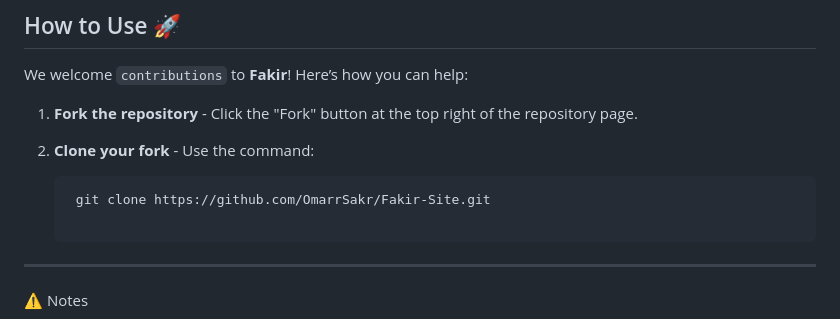
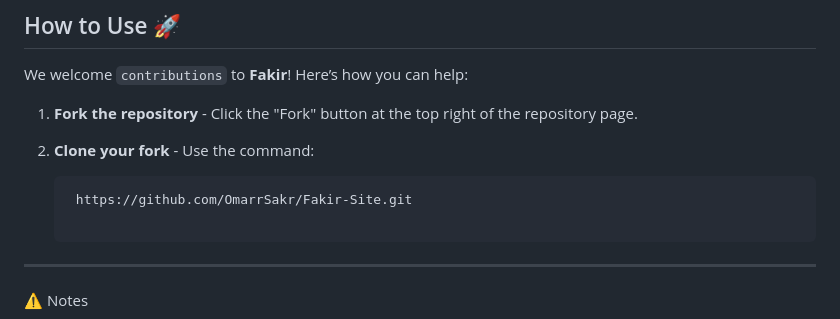
Before and after one commit to OmarrSakr/Fokir-Site, a Markdown page: README.md, the part around the change. GitHub-like rendering.

Commit message:
Edit in how to use 🚀

````diff
--- a/README.md
+++ b/README.md
@@ -66,7 +66,7 @@ We welcome `contributions` to **Fakir**! Here’s how you can help:
 2. **Clone your fork** - Use the command:
 
    ```bash
-    git clone https://github.com/OmarrSakr/Fakir-Site.git
+    https://github.com/OmarrSakr/Fakir-Site.git
 
 ---
 
````
